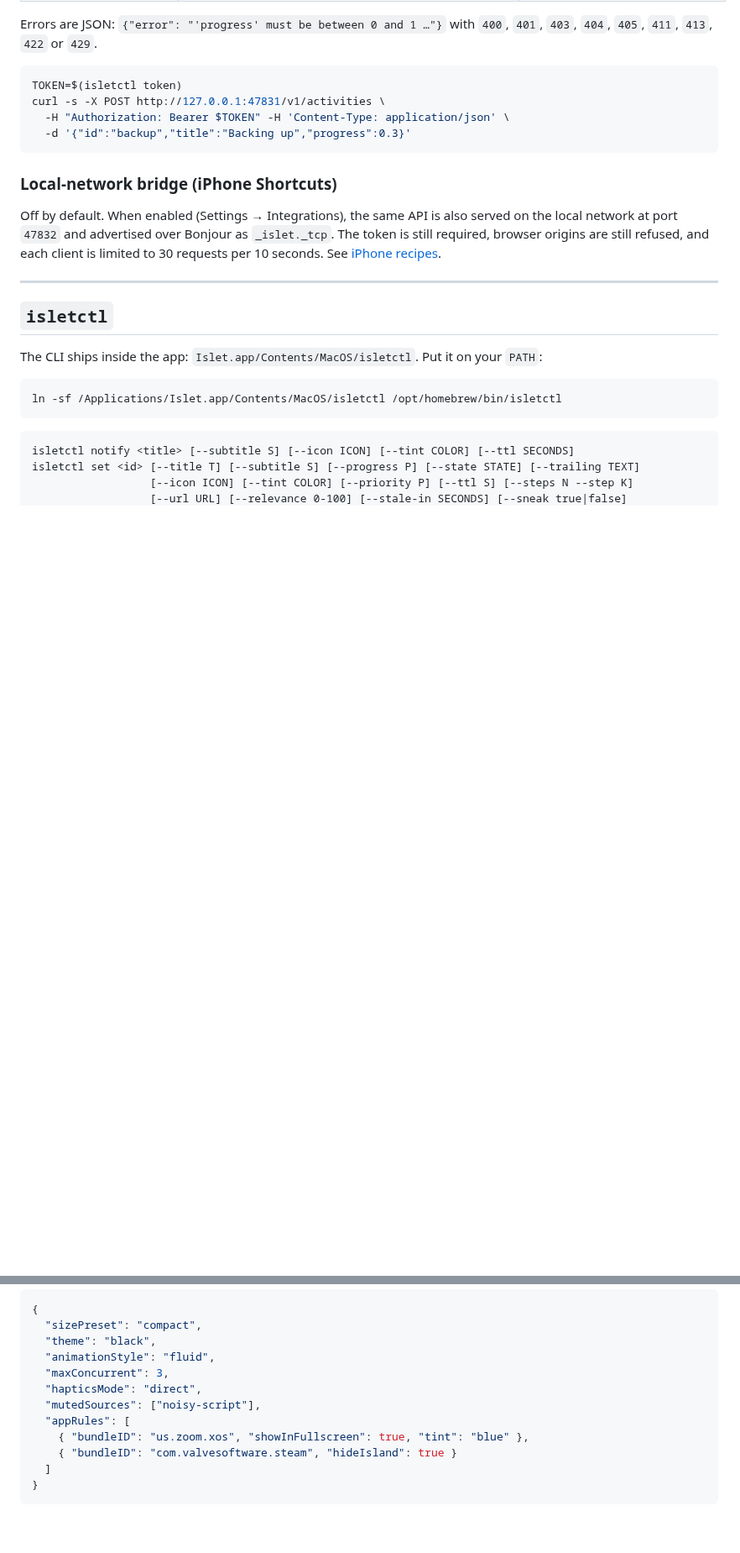
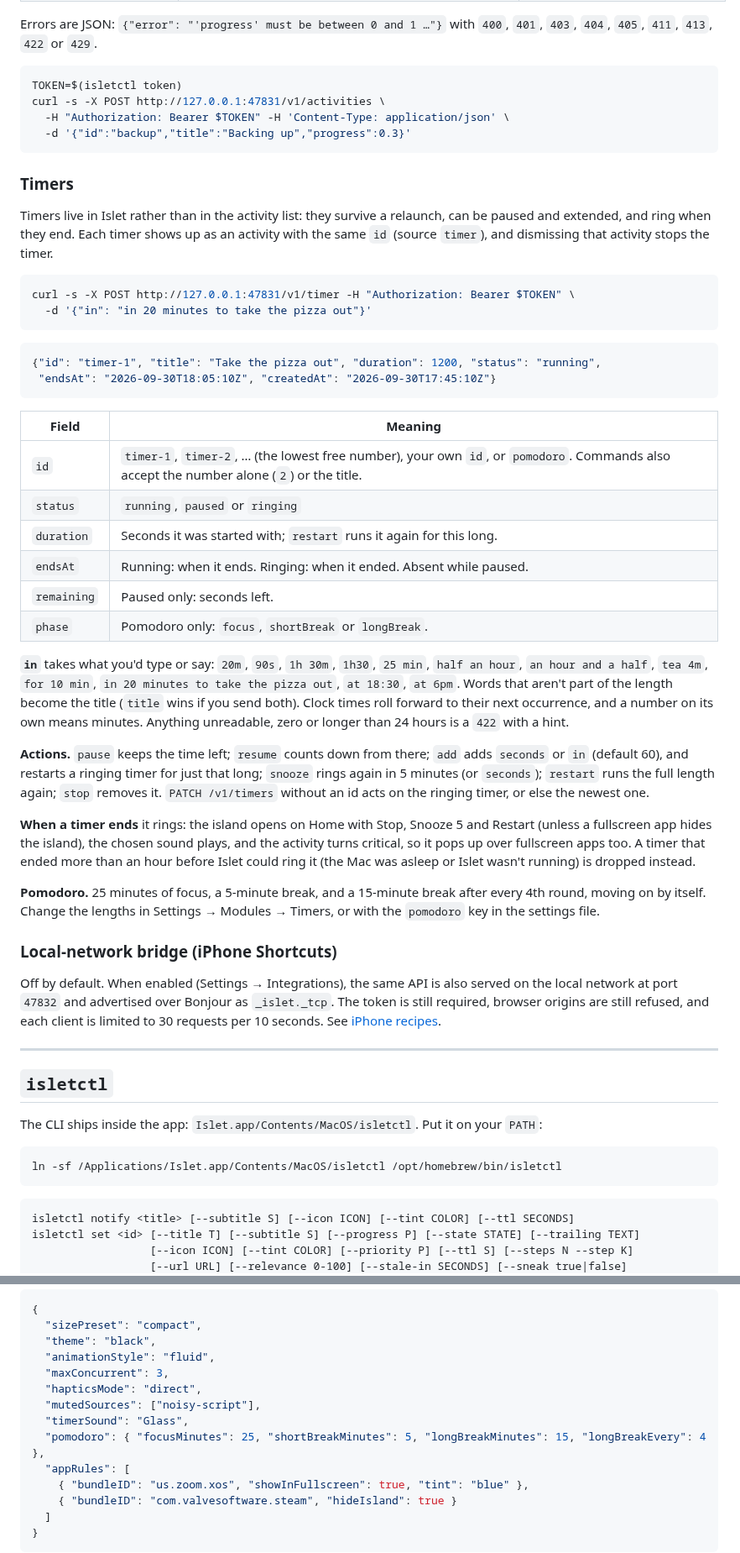
Before and after one commit to aviralgarg05/islet, a Markdown page: docs/API.md, 2 parts joined by grey strips. Shown at 84% size. Drawn GitHub-style; blank space fills up the shorter version.

````diff
--- a/docs/API.md
+++ b/docs/API.md
@@ -91,6 +95,37 @@ curl -s -X POST http://127.0.0.1:47831/v1/activities \
   -H "Authorization: Bearer $TOKEN" -H 'Content-Type: application/json' \
   -d '{"id":"backup","title":"Backing up","progress":0.3}'
 ```
+
+### Timers
+
+Timers live in Islet rather than in the activity list: they survive a relaunch, can be paused and extended, and ring when they end. Each timer shows up as an activity with the same `id` (source `timer`), and dismissing that activity stops the timer.
+
+```bash
+curl -s -X POST http://127.0.0.1:47831/v1/timer -H "Authorization: Bearer $TOKEN" \
+  -d '{"in": "in 20 minutes to take the pizza out"}'
+```
+
+```json
+{"id": "timer-1", "title": "Take the pizza out", "duration": 1200, "status": "running",
+ "endsAt": "2026-09-30T18:05:10Z", "createdAt": "2026-09-30T17:45:10Z"}
+```
+
+| Field | Meaning |
+|---|---|
+| `id` | `timer-1`, `timer-2`, … (the lowest free number), your own `id`, or `pomodoro`. Commands also accept the number alone (`2`) or the title. |
+| `status` | `running`, `paused` or `ringing` |
+| `duration` | Seconds it was started with; `restart` runs it again for this long. |
+| `endsAt` | Running: when it ends. Ringing: when it ended. Absent while paused. |
+| `remaining` | Paused only: seconds left. |
+| `phase` | Pomodoro only: `focus`, `shortBreak` or `longBreak`. |
+
+**`in`** takes what you'd type or say: `20m`, `90s`, `1h 30m`, `1h30`, `25 min`, `half an hour`, `an hour and a half`, `tea 4m`, `for 10 min`, `in 20 minutes to take the pizza out`, `at 18:30`, `at 6pm`. Words that aren't part of the length become the title (`title` wins if you send both). Clock times roll forward to their next occurrence, and a number on its own means minutes. Anything unreadable, zero or longer than 24 hours is a `422` with a hint.
+
+**Actions.** `pause` keeps the time left; `resume` counts down from there; `add` adds `seconds` or `in` (default 60), and restarts a ringing timer for just that long; `snooze` rings again in 5 minutes (or `seconds`); `restart` runs the full length again; `stop` removes it. `PATCH /v1/timers` without an id acts on the ringing timer, or else the newest one.
+
+**When a timer ends** it rings: the island opens on Home with Stop, Snooze 5 and Restart (unless a fullscreen app hides the island), the chosen sound plays, and the activity turns critical, so it pops up over fullscreen apps too. A timer that ended more than an hour before Islet could ring it (the Mac was asleep or Islet wasn't running) is dropped instead.
+
+**Pomodoro.** 25 minutes of focus, a 5-minute break, and a 15-minute break after every 4th round, moving on by itself. Change the lengths in Settings → Modules → Timers, or with the `pomodoro` key in the settings file.
 
 ### Local-network bridge (iPhone Shortcuts)
 
@@ -168,6 +215,8 @@ Everything in Settings lives in `~/.config/islet/config.json` (or `$XDG_CONFIG_H
   "maxConcurrent": 3,
   "hapticsMode": "direct",
   "mutedSources": ["noisy-script"],
+  "timerSound": "Glass",
+  "pomodoro": { "focusMinutes": 25, "shortBreakMinutes": 5, "longBreakMinutes": 15, "longBreakEvery": 4 },
   "appRules": [
     { "bundleID": "us.zoom.xos", "showInFullscreen": true, "tint": "blue" },
     { "bundleID": "com.valvesoftware.steam", "hideIsland": true }
````
Also changed, not shown: other parts of docs/API.md (+18 -2 lines), docs/INTEGRATIONS.md (+1 -0 lines), docs/SHORTCUTS.md (added, +127 -0 lines).
